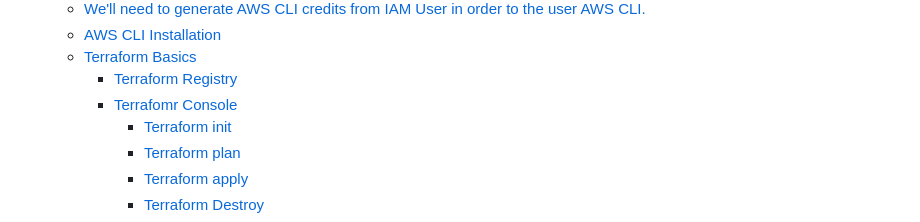
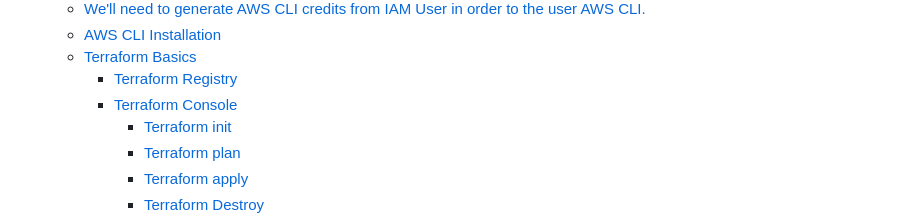
Before and after one commit to ultraman-labs/terraform-beginner-bootcamp-2023, a Markdown page: journal/week0.md, the part around the change. Rendered like a GitHub page.

```diff
--- a/journal/week0.md
+++ b/journal/week0.md
@@ -25,7 +25,7 @@
     + [AWS CLI Installation](#aws-cli-installation-1)
   * [Terraform Basics](#terraform-basics)
     + [Terraform Registry](#terraform-registry)
-    + [Terrafomr Console](#terrafomr-console)
+    + [Terraform Console](#terrafomr-console)
       - [Terraform init](#terraform-init)
       - [Terraform plan](#terraform-plan)
       - [Terraform apply](#terraform-apply)
```
